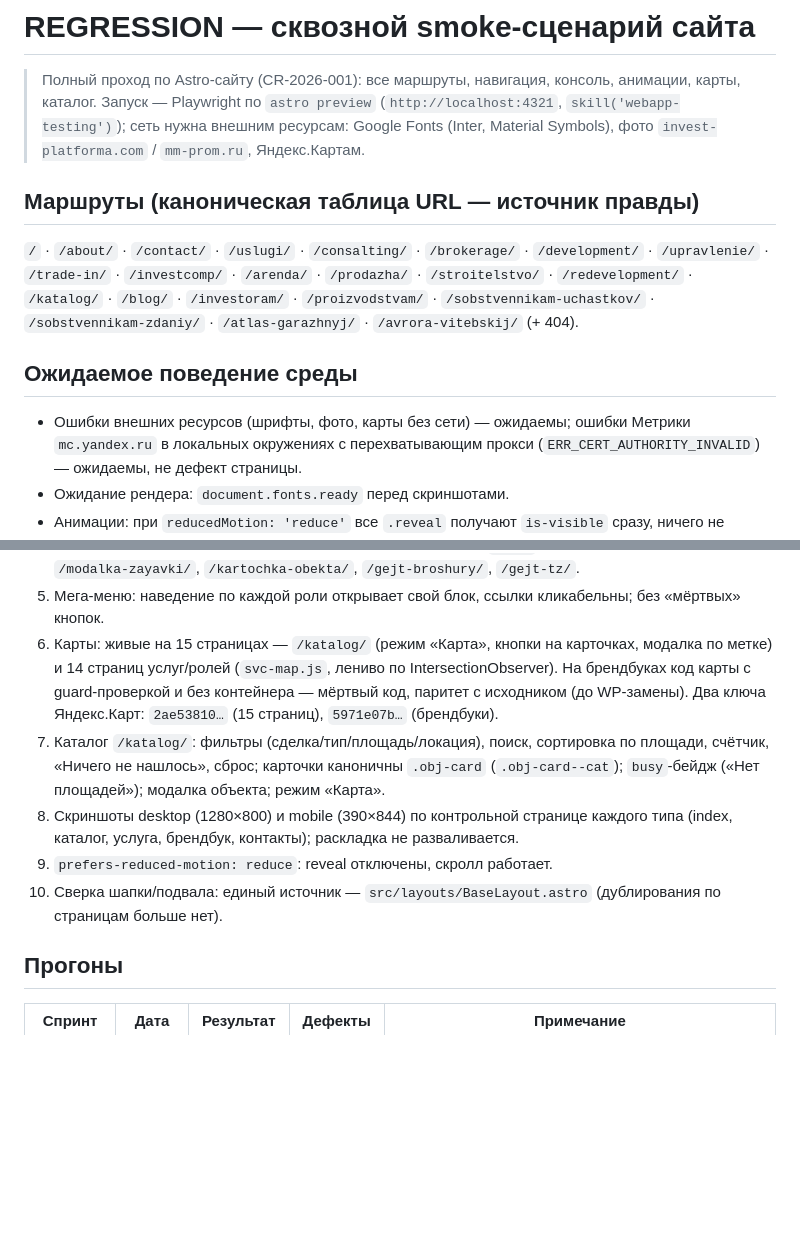
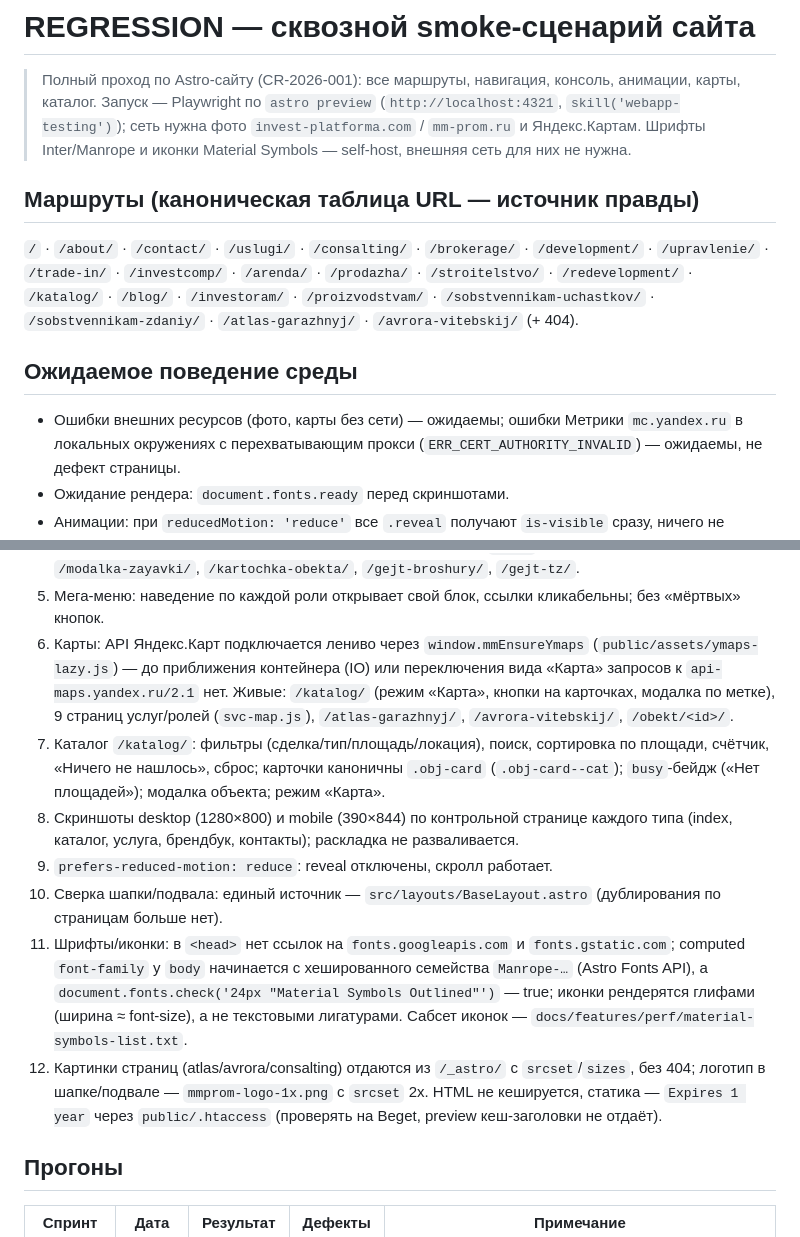
Before and after one commit to akfrolov/mm-prom-web, a Markdown page: docs/REGRESSION.md, 2 parts joined by grey strips. Rendered like a GitHub page; blank space fills up the shorter version.

```diff
--- a/docs/REGRESSION.md
+++ b/docs/REGRESSION.md
@@ -2,9 +2,9 @@
 
 > Полный проход по Astro-сайту (CR-2026-001): все маршруты, навигация,
 > консоль, анимации, карты, каталог. Запуск — Playwright по `astro preview`
-> (`http://localhost:4321`, `skill('webapp-testing')`); сеть нужна внешним
-> ресурсам: Google Fonts (Inter, Material Symbols), фото `invest-platforma.com`
-> / `mm-prom.ru`, Яндекс.Картам.
+> (`http://localhost:4321`, `skill('webapp-testing')`); сеть нужна фото
+> `invest-platforma.com` / `mm-prom.ru` и Яндекс.Картам. Шрифты Inter/Manrope
+> и иконки Material Symbols — self-host, внешняя сеть для них не нужна.
 
 ## Маршруты (каноническая таблица URL — источник правды)
 
@@ -16,7 +16,7 @@
 
 ## Ожидаемое поведение среды
 
-- Ошибки внешних ресурсов (шрифты, фото, карты без сети) — ожидаемы; ошибки
+- Ошибки внешних ресурсов (фото, карты без сети) — ожидаемы; ошибки
   Метрики `mc.yandex.ru` в локальных окружениях с перехватывающим прокси
   (`ERR_CERT_AUTHORITY_INVALID`) — ожидаемы, не дефект страницы.
 - Ожидание рендера: `document.fonts.ready` перед скриншотами.
@@ -39,11 +39,12 @@
    `/modalka-zayavki/`, `/kartochka-obekta/`, `/gejt-broshury/`, `/gejt-tz/`.
 5. Мега-меню: наведение по каждой роли открывает свой блок, ссылки
    кликабельны; без «мёртвых» кнопок.
-6. Карты: живые на 15 страницах — `/katalog/` (режим «Карта», кнопки на
-   карточках, модалка по метке) и 14 страниц услуг/ролей (`svc-map.js`,
-   лениво по IntersectionObserver). На брендбуках код карты с guard-проверкой
-   и без контейнера — мёртвый код, паритет с исходником (до WP-замены).
-   Два ключа Яндекс.Карт: `2ae53810…` (15 страниц), `5971e07b…` (брендбуки).
+6. Карты: API Яндекс.Карт подключается лениво через
+   `window.mmEnsureYmaps` (`public/assets/ymaps-lazy.js`) — до приближения
+   контейнера (IO) или переключения вида «Карта» запросов к
+   `api-maps.yandex.ru/2.1` нет. Живые: `/katalog/` (режим «Карта», кнопки на
+   карточках, модалка по метке), 9 страниц услуг/ролей (`svc-map.js`),
+   `/atlas-garazhnyj/`, `/avrora-vitebskij/`, `/obekt/<id>/`.
 7. Каталог `/katalog/`: фильтры (сделка/тип/площадь/локация), поиск,
    сортировка по площади, счётчик, «Ничего не нашлось», сброс; карточки
    каноничны `.obj-card` (`.obj-card--cat`); `busy`-бейдж («Нет площадей»);
@@ -54,6 +55,16 @@
 9. `prefers-reduced-motion: reduce`: reveal отключены, скролл работает.
 10. Сверка шапки/подвала: единый источник — `src/layouts/BaseLayout.astro`
     (дублирования по страницам больше нет).
+11. Шрифты/иконки: в `<head>` нет ссылок на `fonts.googleapis.com` и
+    `fonts.gstatic.com`; computed `font-family` у `body` начинается с
+    хешированного семейства `Manrope-…` (Astro Fonts API), а
+    `document.fonts.check('24px "Material Symbols Outlined"')` — true;
+    иконки рендерятся глифами (ширина ≈ font-size), а не текстовыми
+    лигатурами. Сабсет иконок — `docs/features/perf/material-symbols-list.txt`.
+12. Картинки страниц (atlas/avrora/consalting) отдаются из `/_astro/` с
+    `srcset`/`sizes`, без 404; логотип в шапке/подвале — `mmprom-logo-1x.png`
+    с `srcset` 2x. HTML не кешируется, статика — `Expires 1 year` через
+    `public/.htaccess` (проверять на Beget, preview кеш-заголовки не отдаёт).
 
 ## Прогоны
 
```
Also changed, not shown: AGENTS.md (+19 -8 lines).
